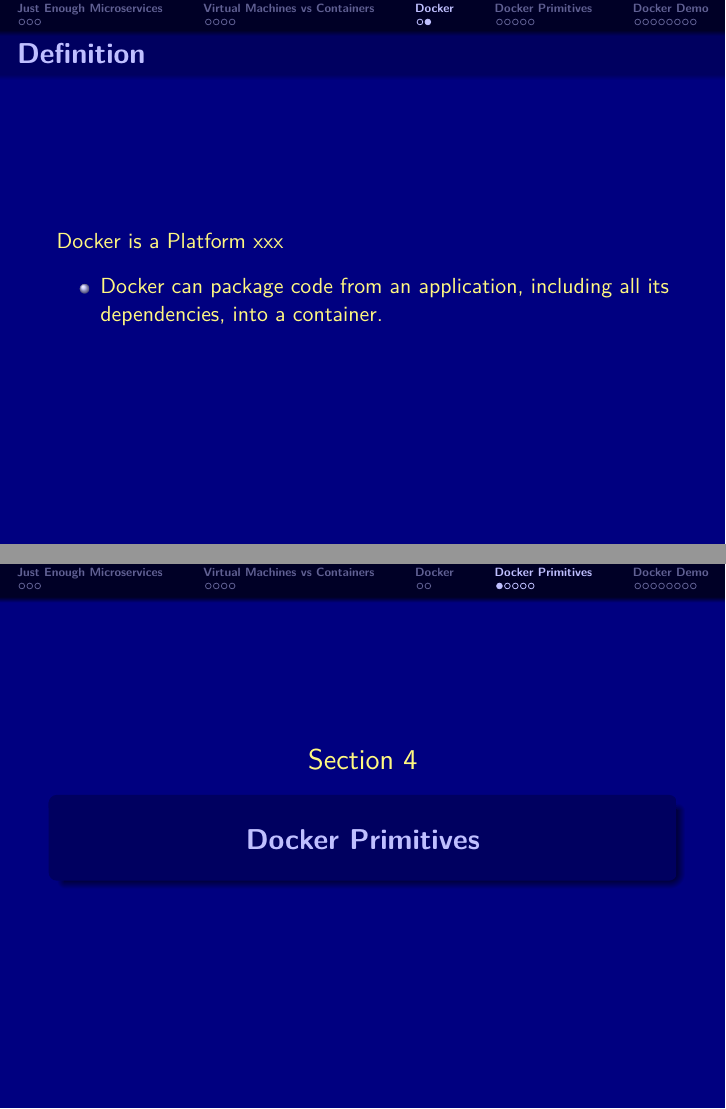
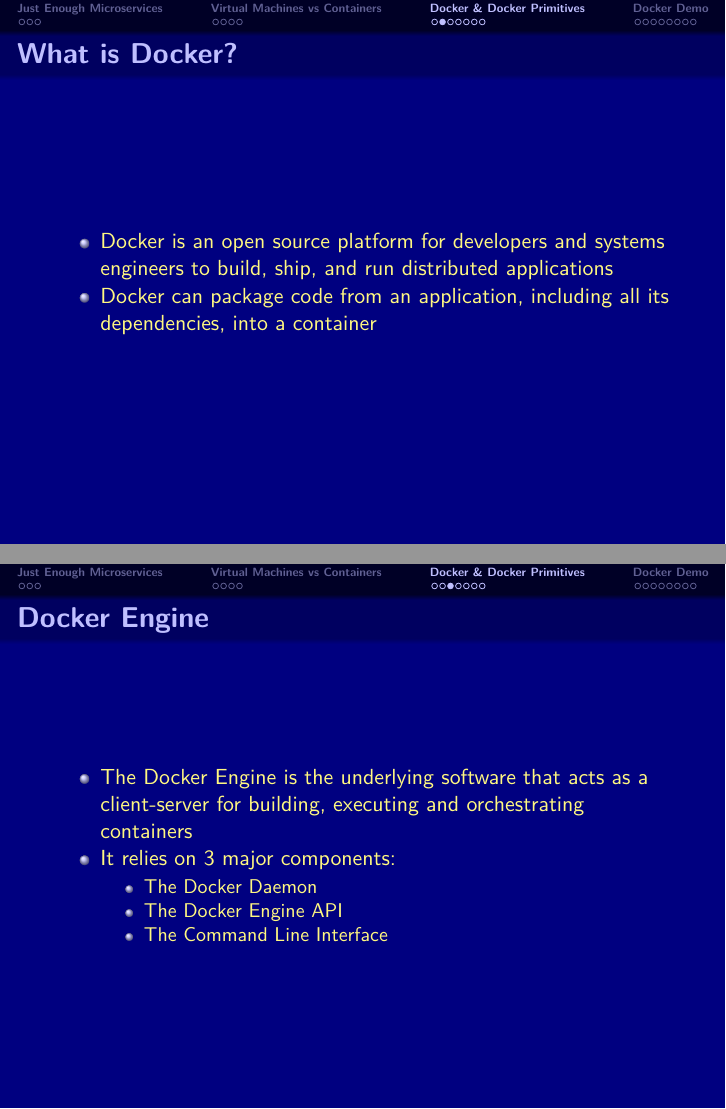
Before and after one commit to rafaelmarino/dockerized, an R Markdown document (slides.rmd): pages 11 and 12 of 24, joined at a grey line. The pictures show the output file slides.pdf that the author committed with the source.

Commit message:
Added: -Docker? -Engine -Diagram -Image- Container.

```diff
--- a/slides.rmd
+++ b/slides.rmd
@@ -48,7 +48,13 @@
 # Docker & Docker Primitives
 
 ## What is Docker?
-- Docker is a Platform xxx
-- Docker can package code from an application, including all its dependencies, into a container.
+- Docker is an open source platform for developers and systems engineers to build, ship, and run distributed applications
+- Docker can package code from an application, including all its dependencies, into a container
 
 ## Docker Engine
+
+- The Docker Engine is the underlying software that acts as a client-server for building, executing and orchestrating containers
+- It relies on 3 major components:
+  - The Docker Daemon
+  - The Docker Engine API
+  - The Command Line Interface
```
Also changed, not shown: images/docker_engine.png (added), slides.pdf, slides.rmd (14 more changed lines).
